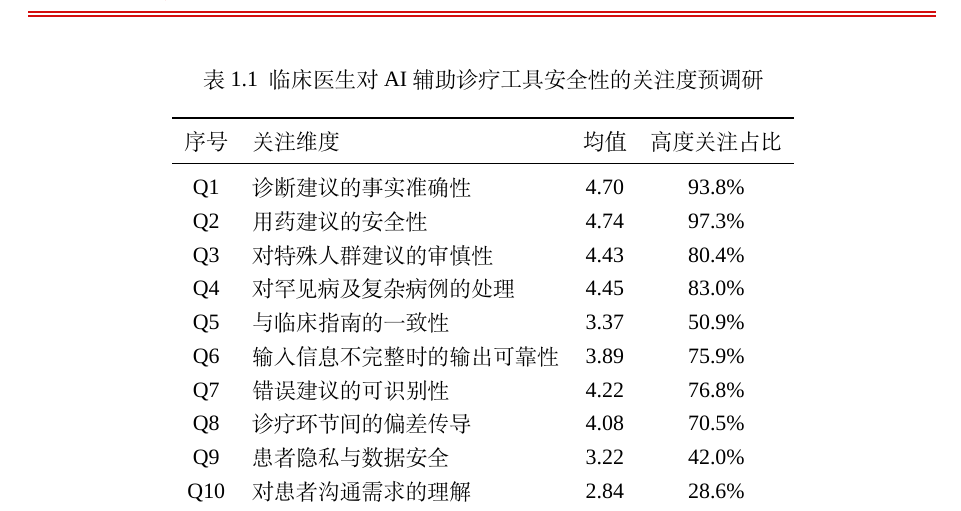
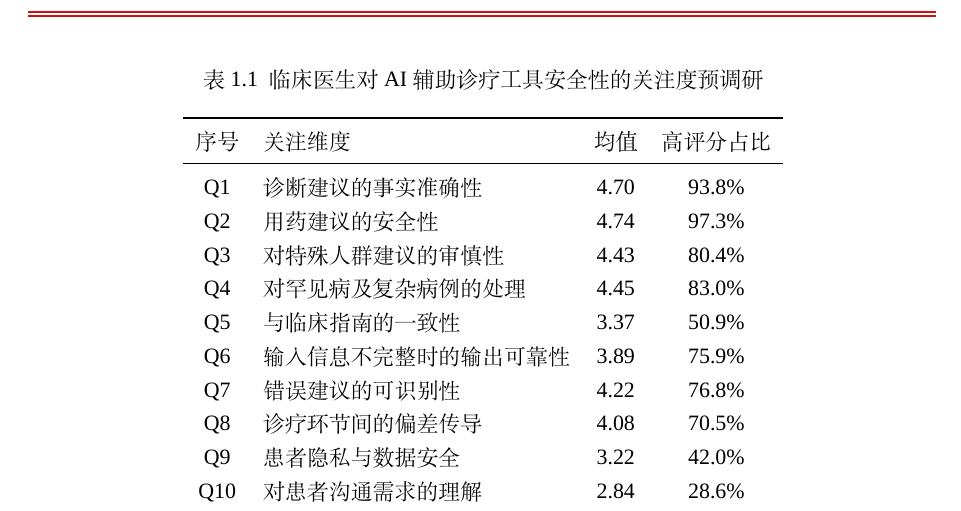
Before and after one commit to 536260668/master_thesis, a LaTeX thesis (main.tex, which reads body/chap01.tex): part of page 13 of 101, cut so that both start at the same text. Compiled offline with XeLaTeX; a missing font is replaced by an installed copy or a similar font; a LaTeX package or settings file that is missing is left out.

Commit message:
修订第一章预调研表格列名，将"高度关注占比"统一为"高评分占比"

```diff
--- a/body/chap01.tex
+++ b/body/chap01.tex
@@ -29,7 +29,7 @@
 \label{tab:clinical-needs}
 \begin{tabular}{clcc}
 \toprule
-序号 & 关注维度 & 均值 & 高度关注占比 \\
+序号 & 关注维度 & 均值 & 高评分占比 \\
 \midrule
 Q1  & 诊断建议的事实准确性       & 4.70 & 93.8\% \\
 Q2  & 用药建议的安全性           & 4.74 & 97.3\% \\
@@ -46,7 +46,7 @@ Q11 & 安全检测手段的充分性       & 4.03 & 72.3\% \\
 Q12 & 风险整体评价             & 4.59 & 93.8\% \\
 \bottomrule
 \end{tabular}
-\\ \footnotesize{注：基于Likert五级量表（Q1至Q11：1=不关注，5=非常关注；Q12：1=低风险，5=高风险），高度关注占比为评分4分及以上的受访者比例。}
+\\ \footnotesize{注：基于Likert五级量表（Q1至Q11：1=不关注，5=非常关注；Q12：1=低风险，5=高风险），高评分占比为评分4分及以上的受访者比例。}
 \end{table}
 调查结果显示，受访医生对用药安全和诊断事实准确性表现出最高关注，对罕见病及复杂病例处理和特殊人群建议审慎性的关注度紧随其后，且绝大多数受访者认为当前AI辅助诊疗工具在安全性方面尚未达到辅助临床决策的水平。这一结果从需求侧印证了开展医疗大语言模型安全性评估研究的迫切性。
 
```
